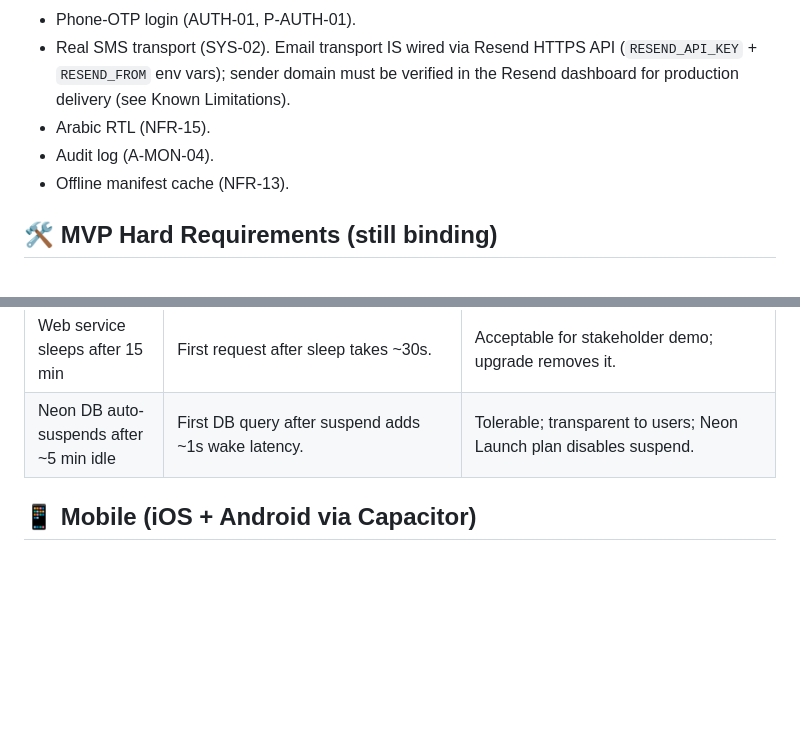
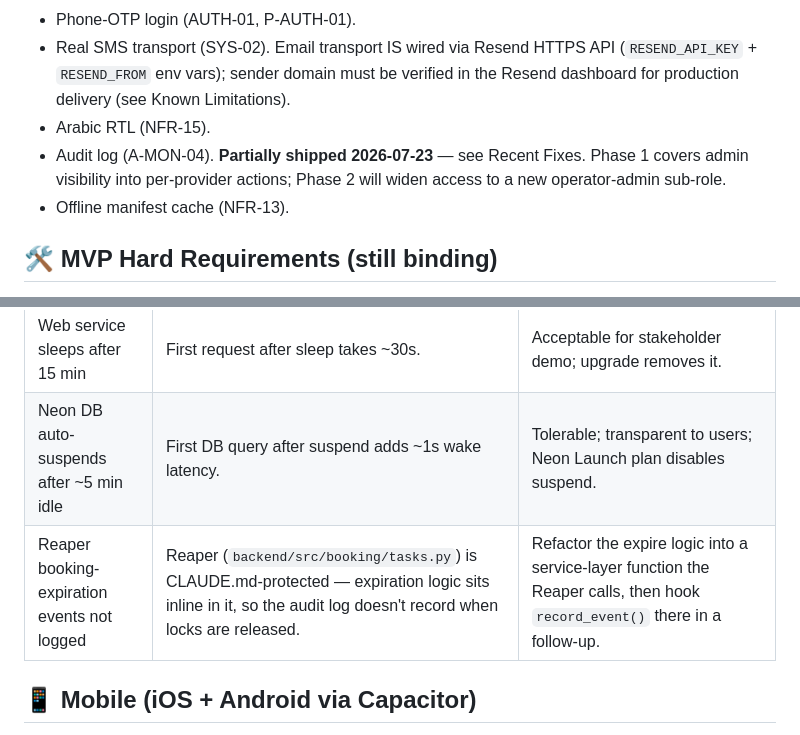
Before and after one commit to muthana97/ticket_booking_platform, a Markdown page: claude.md, 2 parts joined by grey strips. Rendered like a GitHub page; blank space fills up the shorter version.

Commit message:
docs(claude.md): Phase 1 audit log + provider detail page shipped
Updates Deferred section (audit log now partially shipped) and adds
Recent Fixes entry describing the full Phase 1 landing.

Notes the Reaper booking-expiration gap under Known Limitations —
expire logic lives inline in tasks.py which is CLAUDE.md-protected,
so booking_expired events aren't logged. Deferred to a follow-up that
first extracts the expire logic into a service.

Co-Authored-By: Claude Opus 4.7 <noreply@anthropic.com>

```diff
--- a/claude.md
+++ b/claude.md
@@ -132,7 +132,7 @@ Style-only rewrites where possible — keep all JS logic (`goto()` state machine
 - Phone-OTP login (AUTH-01, P-AUTH-01).
 - Real SMS transport (SYS-02). Email transport IS wired via Resend HTTPS API (`RESEND_API_KEY` + `RESEND_FROM` env vars); sender domain must be verified in the Resend dashboard for production delivery (see Known Limitations).
 - Arabic RTL (NFR-15).
-- Audit log (A-MON-04).
+- Audit log (A-MON-04). **Partially shipped 2026-07-23** — see Recent Fixes. Phase 1 covers admin visibility into per-provider actions; Phase 2 will widen access to a new operator-admin sub-role.
 - Offline manifest cache (NFR-13).
 
 ## 🛠️ MVP Hard Requirements (still binding)
@@ -216,6 +216,7 @@ The repo ships a `render.yaml` blueprint at the root. Dockerfile lives at repo r
 | No Shell tab on Render free tier | Can't run `python seed.py` manually. | Auto-seed on lifespan startup (already implemented). |
 | Web service sleeps after 15 min | First request after sleep takes ~30s. | Acceptable for stakeholder demo; upgrade removes it. |
 | Neon DB auto-suspends after ~5 min idle | First DB query after suspend adds ~1s wake latency. | Tolerable; transparent to users; Neon Launch plan disables suspend. |
+| Reaper booking-expiration events not logged | Reaper (`backend/src/booking/tasks.py`) is CLAUDE.md-protected — expiration logic sits inline in it, so the audit log doesn't record when locks are released. | Refactor the expire logic into a service-layer function the Reaper calls, then hook `record_event()` there in a follow-up. |
 
 ## 📱 Mobile (iOS + Android via Capacitor)
 
```
Also changed, not shown: other parts of claude.md (+1 -0 lines).
